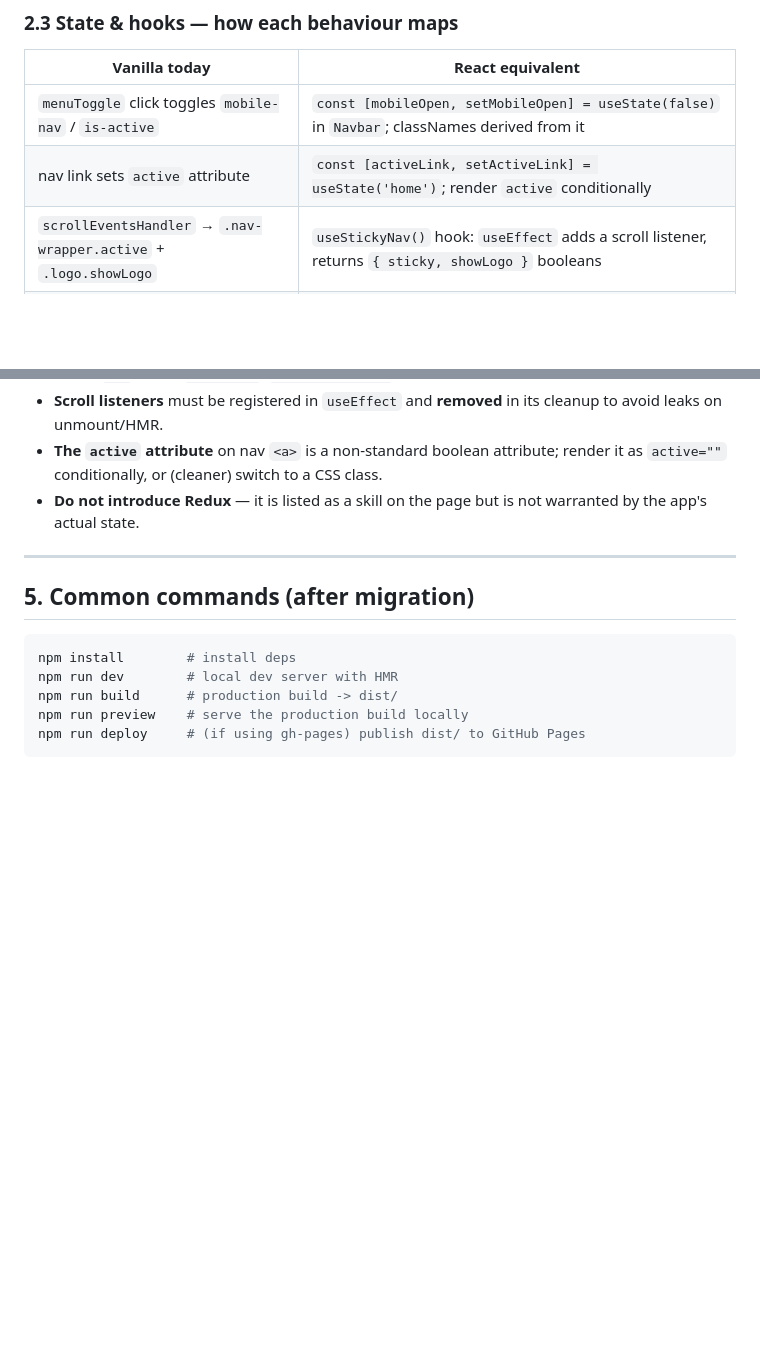
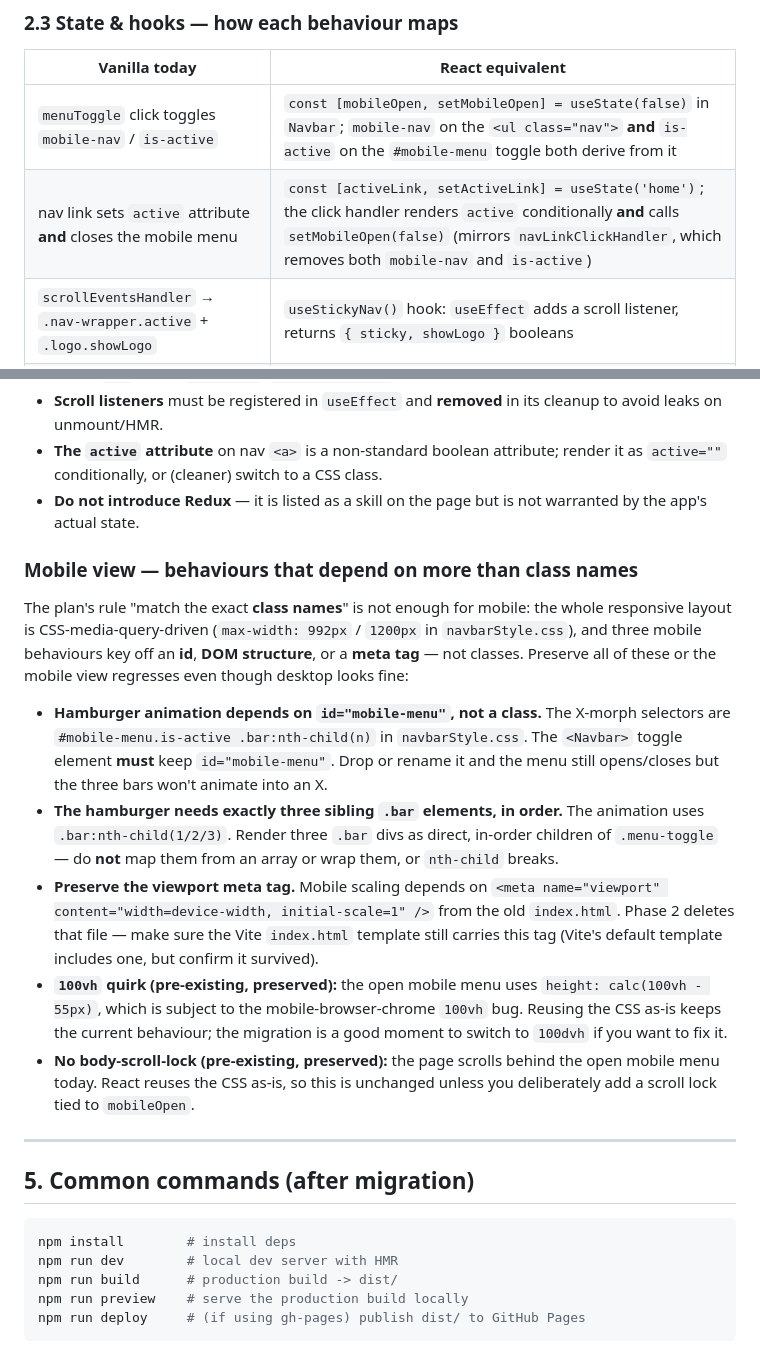
Before and after one commit to sameerwatts/sameerwatts.github.io, a Markdown page: CLAUDE.md, 2 parts joined by grey strips. Drawn GitHub-style; blank space fills up the shorter version.

Commit message:
Document mobile-view gotchas in React migration plan
Add a §4 subsection covering mobile behaviours that depend on more than
class names (hamburger id/nth-child, viewport meta, 100vh quirk) and make
the §2.3 state table capture the mobile-menu toggle and close-on-link-click
behaviour explicitly.

Co-Authored-By: Claude Opus 4.8 <noreply@anthropic.com>

```diff
--- a/CLAUDE.md
+++ b/CLAUDE.md
@@ -118,8 +118,8 @@ src/
 
 | Vanilla today | React equivalent |
 |---------------|------------------|
-| `menuToggle` click toggles `mobile-nav` / `is-active` | `const [mobileOpen, setMobileOpen] = useState(false)` in `Navbar`; classNames derived from it |
-| nav link sets `active` attribute | `const [activeLink, setActiveLink] = useState('home')`; render `active` conditionally |
+| `menuToggle` click toggles `mobile-nav` / `is-active` | `const [mobileOpen, setMobileOpen] = useState(false)` in `Navbar`; `mobile-nav` on the `<ul class="nav">` **and** `is-active` on the `#mobile-menu` toggle both derive from it |
+| nav link sets `active` attribute **and** closes the mobile menu | `const [activeLink, setActiveLink] = useState('home')`; the click handler renders `active` conditionally **and** calls `setMobileOpen(false)` (mirrors `navLinkClickHandler`, which removes both `mobile-nav` and `is-active`) |
 | `scrollEventsHandler` → `.nav-wrapper.active` + `.logo.showLogo` | `useStickyNav()` hook: `useEffect` adds a scroll listener, returns `{ sticky, showLogo }` booleans |
 | `scrollIndicator()` sets `.grad-bar` width | `useScrollProgress()` hook returns a `0–100` number → inline `style={{ width: `${p}%` }}` |
 | `scrollAnimation()` grows `.progress-bar` | `useInView()` (IntersectionObserver) per `ProgressBox`; when in view, set width to `percent` |
@@ -227,6 +227,35 @@ Do this incrementally; the site should render after every phase.
 - **Do not introduce Redux** — it is listed as a skill on the page but is not
   warranted by the app's actual state.
 
+### Mobile view — behaviours that depend on more than class names
+
+The plan's rule "match the exact **class names**" is not enough for mobile: the
+whole responsive layout is CSS-media-query-driven (`max-width: 992px` /
+`1200px` in `navbarStyle.css`), and three mobile behaviours key off an **id**,
+**DOM structure**, or a **meta tag** — not classes. Preserve all of these or the
+mobile view regresses even though desktop looks fine:
+
+- **Hamburger animation depends on `id="mobile-menu"`, not a class.** The X-morph
+  selectors are `#mobile-menu.is-active .bar:nth-child(n)` in `navbarStyle.css`.
+  The `<Navbar>` toggle element **must** keep `id="mobile-menu"`. Drop or rename
+  it and the menu still opens/closes but the three bars won't animate into an X.
+- **The hamburger needs exactly three sibling `.bar` elements, in order.** The
+  animation uses `.bar:nth-child(1/2/3)`. Render three `.bar` divs as direct,
+  in-order children of `.menu-toggle` — do **not** map them from an array or wrap
+  them, or `nth-child` breaks.
+- **Preserve the viewport meta tag.** Mobile scaling depends on
+  `<meta name="viewport" content="width=device-width, initial-scale=1" />` from
+  the old `index.html`. Phase 2 deletes that file — make sure the Vite
+  `index.html` template still carries this tag (Vite's default template includes
+  one, but confirm it survived).
+- **`100vh` quirk (pre-existing, preserved):** the open mobile menu uses
+  `height: calc(100vh - 55px)`, which is subject to the mobile-browser-chrome
+  `100vh` bug. Reusing the CSS as-is keeps the current behaviour; the migration
+  is a good moment to switch to `100dvh` if you want to fix it.
+- **No body-scroll-lock (pre-existing, preserved):** the page scrolls behind the
+  open mobile menu today. React reuses the CSS as-is, so this is unchanged unless
+  you deliberately add a scroll lock tied to `mobileOpen`.
+
 ---
 
 ## 5. Common commands (after migration)
```
